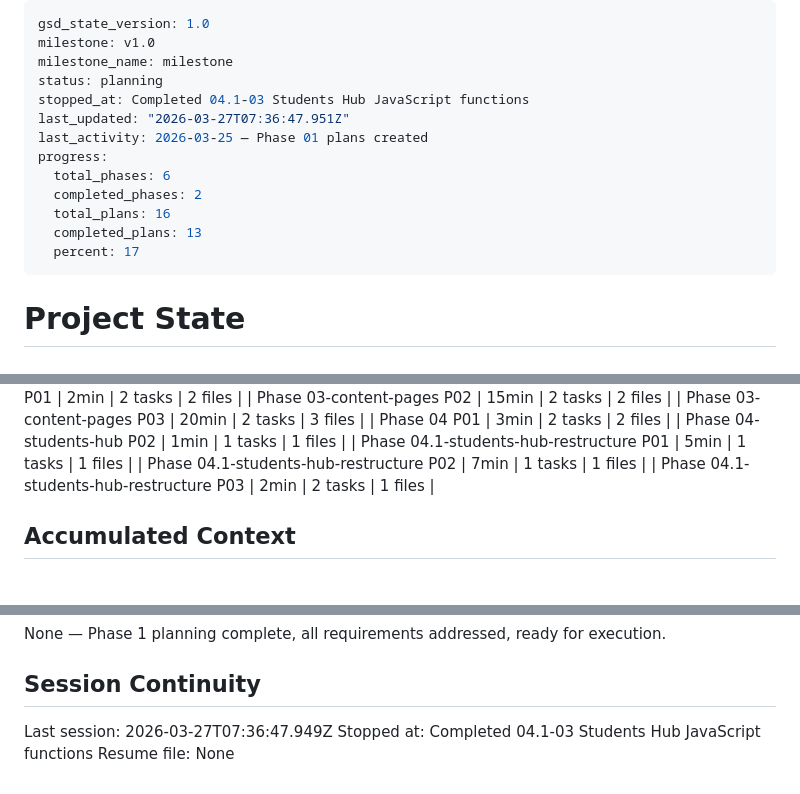
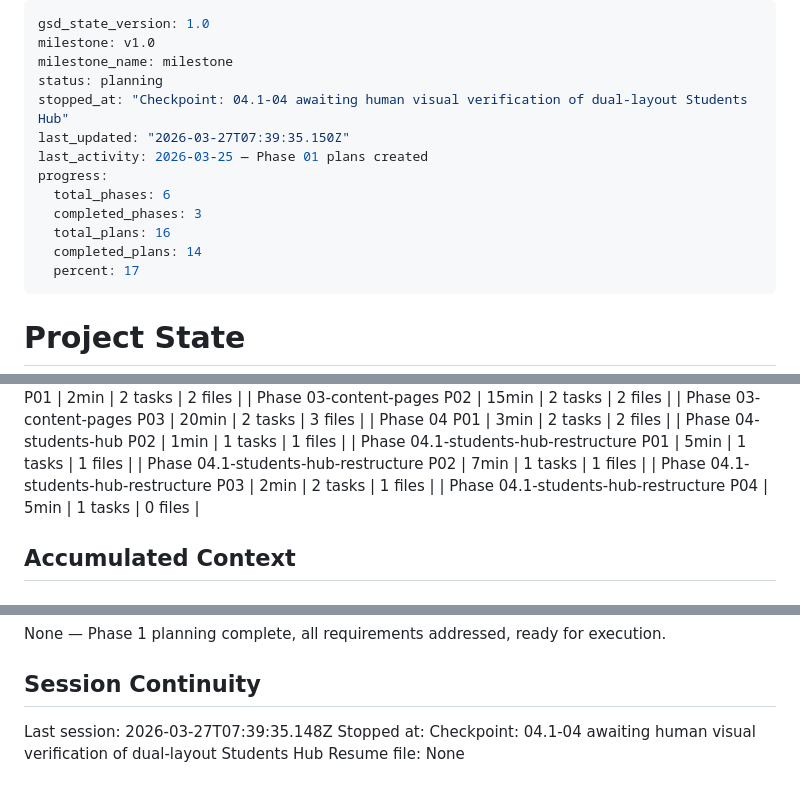
Before and after one commit to ibarron9216/ibarron.dev, a Markdown page: .planning/STATE.md, 3 parts joined by grey strips. Rendered like a GitHub page.

Commit message:
docs(04.1-04): complete Students Hub verification plan — automated checks all passing
- 22 automated checks across HTML structure, CSS, JS, and content all PASS
- Checkpoint reached: awaiting user visual/functional verification of dual-layout Students Hub
- SUMMARY.md created with full validation checklist results
- STATE.md updated with session position and decision log
- ROADMAP.md updated: Phase 4.1 marked Complete (4/4 plans have SUMMARY.md)

```diff
--- a/.planning/STATE.md
+++ b/.planning/STATE.md
@@ -3,14 +3,14 @@ gsd_state_version: 1.0
 milestone: v1.0
 milestone_name: milestone
 status: planning
-stopped_at: Completed 04.1-03 Students Hub JavaScript functions
-last_updated: "2026-03-27T07:36:47.951Z"
+stopped_at: "Checkpoint: 04.1-04 awaiting human visual verification of dual-layout Students Hub"
+last_updated: "2026-03-27T07:39:35.150Z"
 last_activity: 2026-03-25 — Phase 01 plans created
 progress:
   total_phases: 6
-  completed_phases: 2
+  completed_phases: 3
   total_plans: 16
-  completed_plans: 13
+  completed_plans: 14
   percent: 17
 ---
 
@@ -74,6 +74,7 @@ Progress: [█████░░░░░] 17% (planning done, execution startin
 | Phase 04.1-students-hub-restructure P01 | 5min | 1 tasks | 1 files |
 | Phase 04.1-students-hub-restructure P02 | 7min | 1 tasks | 1 files |
 | Phase 04.1-students-hub-restructure P03 | 2min | 2 tasks | 1 files |
+| Phase 04.1-students-hub-restructure P04 | 5min | 1 tasks | 0 files |
 
 ## Accumulated Context
 
@@ -136,6 +138,6 @@ None — Phase 1 planning complete, all requirements addressed, ready for execut
 
 ## Session Continuity
 
-Last session: 2026-03-27T07:36:47.949Z
-Stopped at: Completed 04.1-03 Students Hub JavaScript functions
+Last session: 2026-03-27T07:39:35.148Z
+Stopped at: Checkpoint: 04.1-04 awaiting human visual verification of dual-layout Students Hub
 Resume file: None
```
Also changed, not shown: other parts of .planning/STATE.md (+1 -0 lines), .planning/ROADMAP.md (+1 -1 lines), 1 other file.
